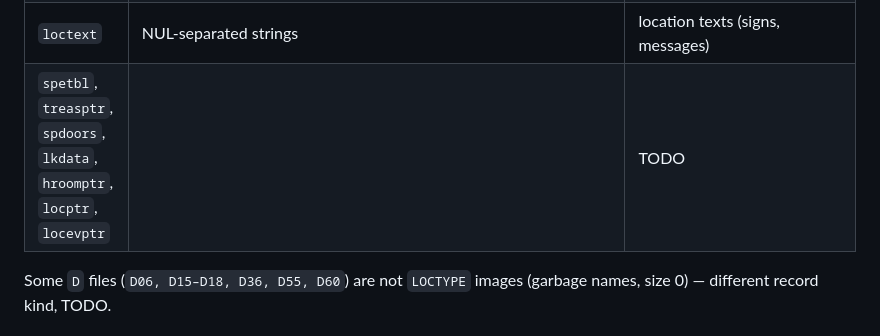
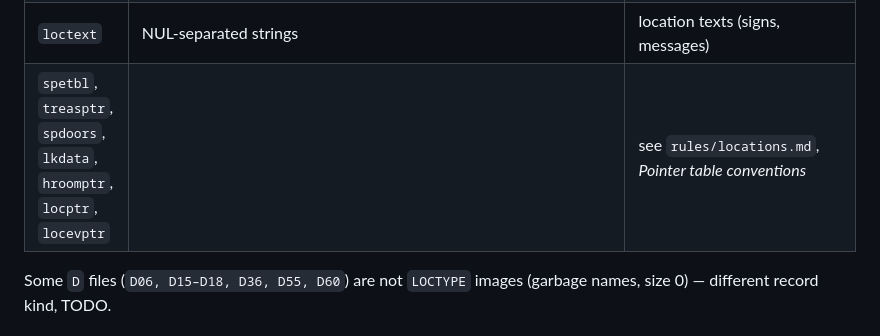
Before and after one commit to jbellassai/mc2, a Markdown page: docs/formats.md, the part around the change. GitHub-like rendering.

```diff
--- a/docs/formats.md
+++ b/docs/formats.md
@@ -81,7 +81,7 @@ Sub-table `maps`: byte **before** the pointer target is the count *n* (0xFF = no
 | `weathr` | 4 seasons × 4 × `{threshold%,weather,dur}` | only meaningful in **R** (region) records |
 | (R records) `roomptr`, `exitptr`, `locptr`, `gwrds`, `newsr` | features / town entrances / `LOCSPOT` 10-byte spots / 8 guard spots / guard groups | world map only — `docs/rules/locations.md`, *World map*; `tools/worldspots.py` |
 | `loctext` | NUL-separated strings | location texts (signs, messages) |
-| `spetbl`, `treasptr`, `spdoors`, `lkdata`, `hroomptr`, `locptr`, `locevptr` | | TODO |
+| `spetbl`, `treasptr`, `spdoors`, `lkdata`, `hroomptr`, `locptr`, `locevptr` | | see `rules/locations.md`, *Pointer table conventions* |
 
 Some `D` files (`D06, D15–D18, D36, D55, D60`) are not `LOCTYPE` images (garbage names, size 0) — different record kind, TODO.
 
```
Also changed, not shown: docs/open-questions.md (+1 -1 lines), docs/rules/locations.md (+2 -2 lines).
